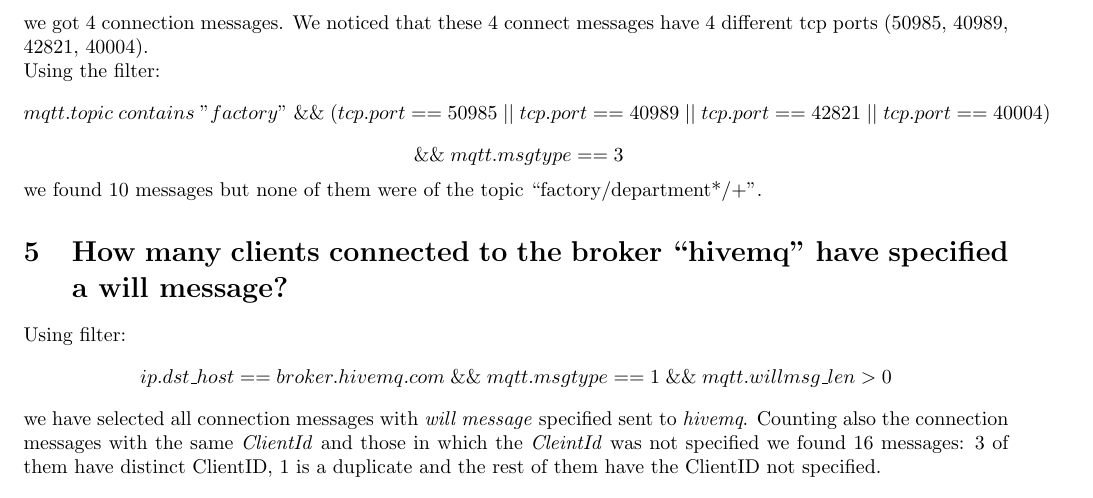
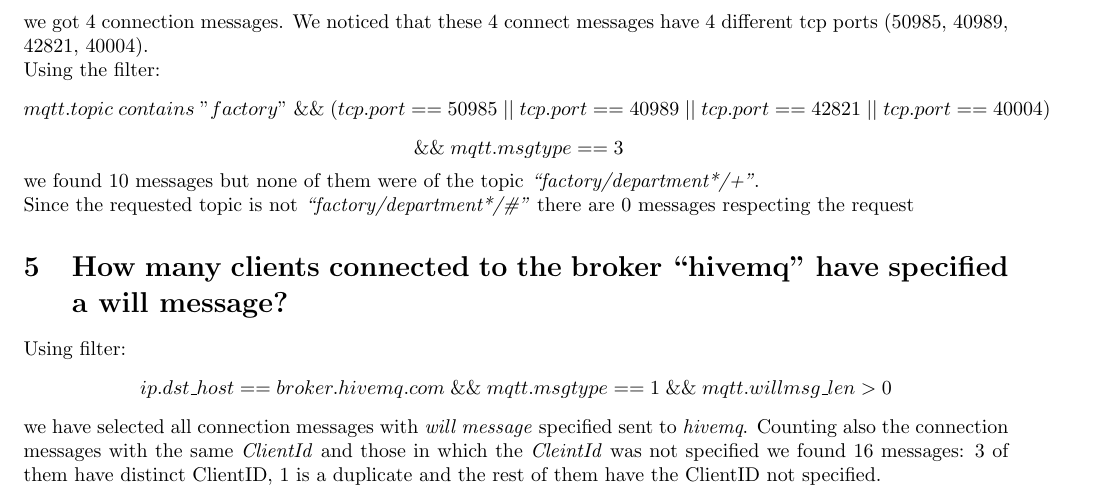
Before and after one commit to peppetort/IoT-2021-home-challeneges, a LaTeX document (Challenge_1/DOC/10582962_10706944.tex): part of page 2 of 4, cut so that both start at the same text. Compiled offline with pdfLaTeX.

Commit message:
Added useful information in response n. 4

```diff
--- a/Challenge_1/DOC/10582962_10706944.tex
+++ b/Challenge_1/DOC/10582962_10706944.tex
@@ -47,7 +47,8 @@ e.g. factory/department1/+, factory/department2/+
 and so on?}
 Using filter: \[ mqtt.username == jane\] we got 4 connection messages. We noticed that these 4 connect messages have 4 different tcp ports (50985, 40989, 42821, 40004). \hfill \break
 Using the filter: \[ mqtt.topic \; contains \; "factory" \; \&\& \; ( tcp.port == 50985 \; || \; tcp.port == 40989 \; || \; tcp.port == 42821 \; || \; tcp.port == 40004 )\] \[  \; \&\& \; mqtt.msgtype == 3 \]
-we found 10 messages but none of them were of the topic “factory/department*/+”.
+we found 10 messages but none of them were of the topic \textit{“factory/department*/+”}. \hfill \break
+Since the requested topic is not \textit{“factory/department*/\#”} there are 0 messages respecting the request
 
 %5
 \section{How many clients connected to the broker “hivemq”
```
Also changed, not shown: Challenge_1/DOC/10582962_10706944.pdf.
